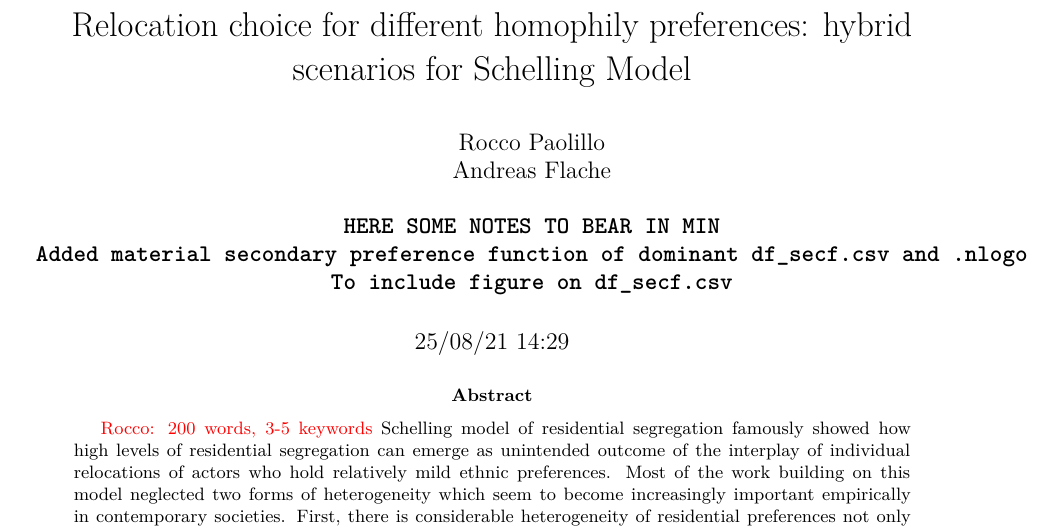
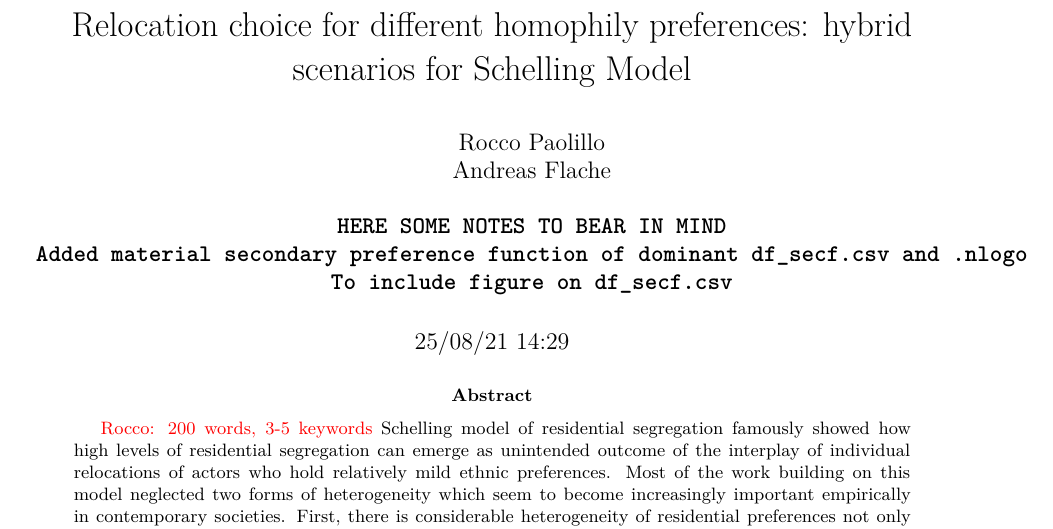
Before and after one commit to RoccoPaolillo/ethnic_value_rum-tex, an R Markdown document (ev_rum.Rmd): part of page 1 of 16, cut so that both start at the same text. Rendered offline with R 4.5, knitr and Pandoc, then LaTeX, with nearby package versions; some code elsewhere in the file could not run offline.

Commit message:
Update ev_rum.Rmd

```diff
--- a/ev_rum.Rmd
+++ b/ev_rum.Rmd
@@ -12,7 +12,7 @@ author:
     | Rocco Paolillo
     | Andreas Flache
     |
-    | **` HERE SOME NOTES TO BEAR IN MIN `**
+    | **` HERE SOME NOTES TO BEAR IN MIND `**
     | **` Added material secondary preference function of dominant df_secf.csv and .nlogo `**
     | **` To include figure on df_secf.csv `**
     |
```
